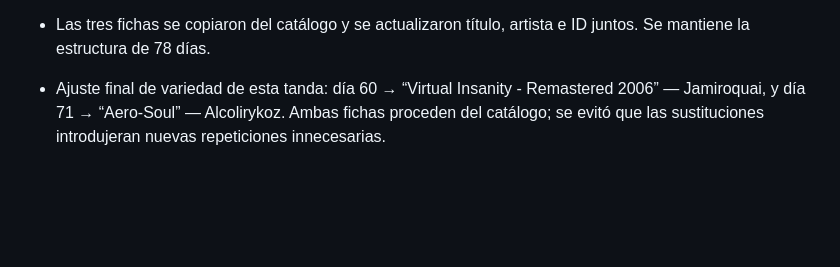
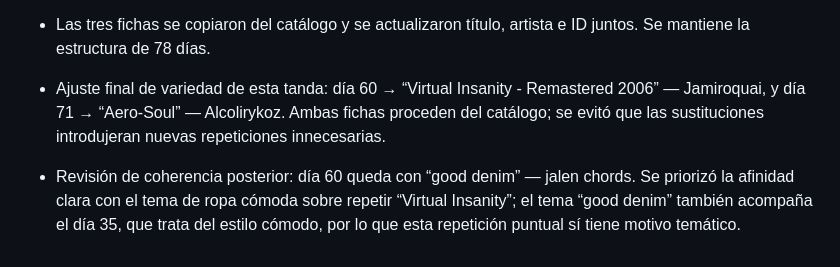
Before and after one commit to anhjs01/mismatachos, a Markdown page: AUDITORIA-MUSICAL.md, the part around the change. GitHub-like rendering; blank space fills up the shorter version.

Commit message:
Documentar excepción de repetición con afinidad temática

```diff
--- a/AUDITORIA-MUSICAL.md
+++ b/AUDITORIA-MUSICAL.md
@@ -171,3 +171,5 @@ Criterios aplicados: arte y manualidades con acompañamiento instrumental/indie
 - Las tres fichas se copiaron del catálogo y se actualizaron título, artista e ID juntos. Se mantiene la estructura de 78 días.
 
 - Ajuste final de variedad de esta tanda: día 60 → “Virtual Insanity - Remastered 2006” — Jamiroquai, y día 71 → “Aero-Soul” — Alcolirykoz. Ambas fichas proceden del catálogo; se evitó que las sustituciones introdujeran nuevas repeticiones innecesarias.
+
+- Revisión de coherencia posterior: día 60 queda con “good denim” — jalen chords. Se priorizó la afinidad clara con el tema de ropa cómoda sobre repetir “Virtual Insanity”; el tema “good denim” también acompaña el día 35, que trata del estilo cómodo, por lo que esta repetición puntual sí tiene motivo temático.
```
